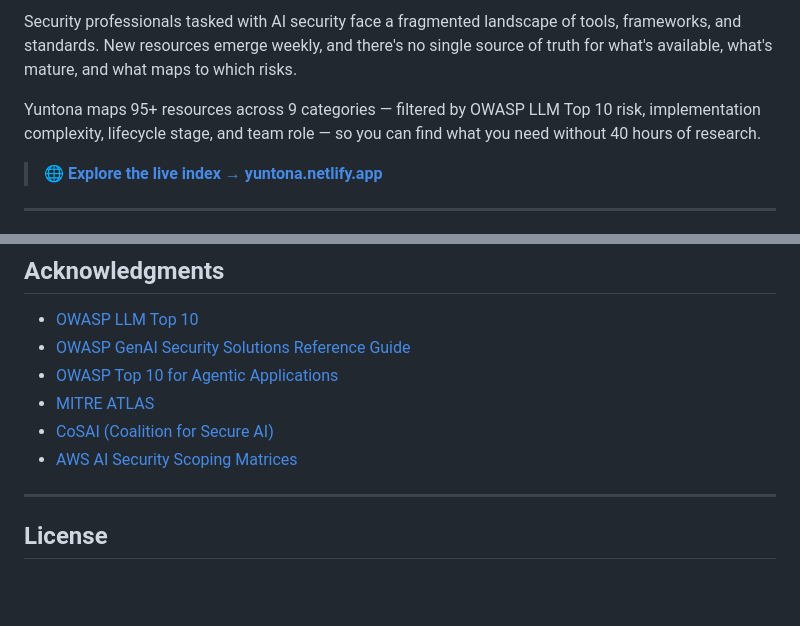
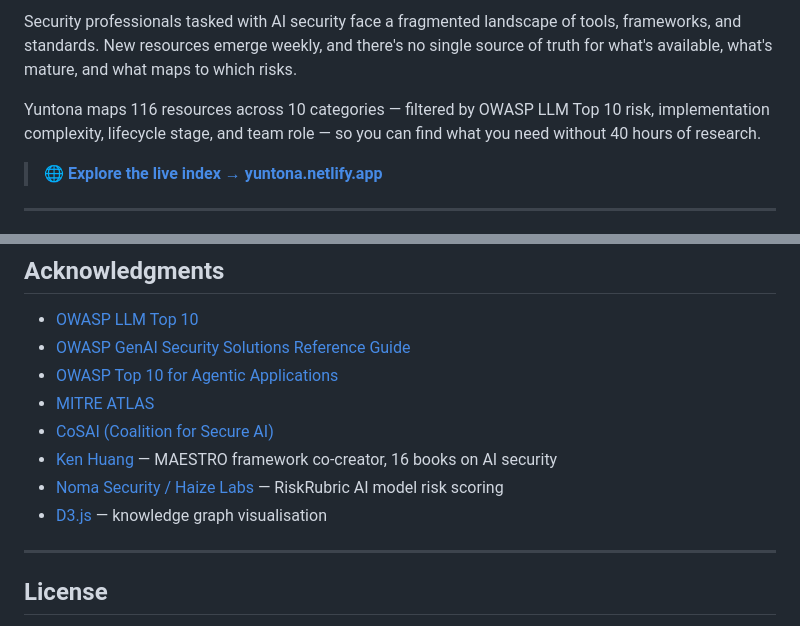
Before and after one commit to craftedbyfabio/yuntona, a Markdown page: README.md, 2 parts joined by grey strips. GitHub-like rendering; blank space fills up the shorter version.

```diff
--- a/README.md
+++ b/README.md
@@ -9,7 +10,7 @@
 
 Security professionals tasked with AI security face a fragmented landscape of tools, frameworks, and standards. New resources emerge weekly, and there's no single source of truth for what's available, what's mature, and what maps to which risks.
 
-Yuntona maps 95+ resources across 9 categories — filtered by OWASP LLM Top 10 risk, implementation complexity, lifecycle stage, and team role — so you can find what you need without 40 hours of research.
+Yuntona maps 116 resources across 10 categories — filtered by OWASP LLM Top 10 risk, implementation complexity, lifecycle stage, and team role — so you can find what you need without 40 hours of research.
 
 > 🌐 **[Explore the live index → yuntona.netlify.app](https://yuntona.netlify.app)**
 
@@ -125,7 +152,9 @@ Yuntona is curated by [Fabio](https://github.com/craftedbyfabio), a cybersecurit
 - [OWASP Top 10 for Agentic Applications](https://genai.owasp.org/resource/owasp-top-10-for-agentic-applications-for-2026/)
 - [MITRE ATLAS](https://atlas.mitre.org/)
 - [CoSAI (Coalition for Secure AI)](https://github.com/cosai-oasis)
-- [AWS AI Security Scoping Matrices](https://docs.aws.amazon.com/prescriptive-guidance/latest/llm-prompt-engineering-best-practices/welcome.html)
+- [Ken Huang](https://kenhuangus.substack.com/) — MAESTRO framework co-creator, 16 books on AI security
+- [Noma Security / Haize Labs](https://noma.security/) — RiskRubric AI model risk scoring
+- [D3.js](https://d3js.org/) — knowledge graph visualisation
 
 ---
 
```
Also changed, not shown: other parts of README.md (+47 -20 lines).
